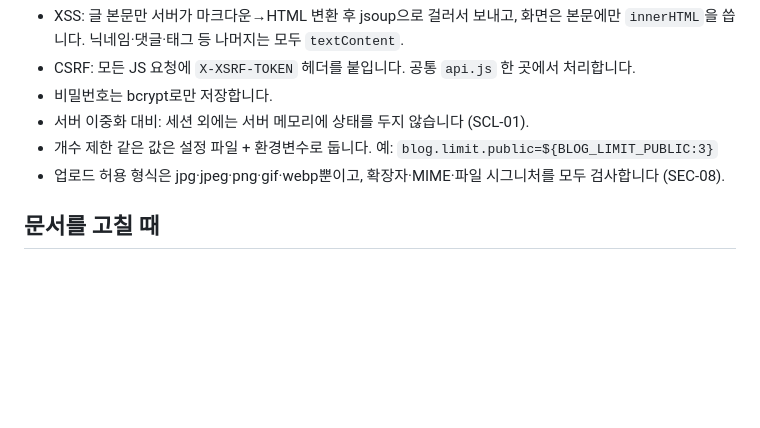
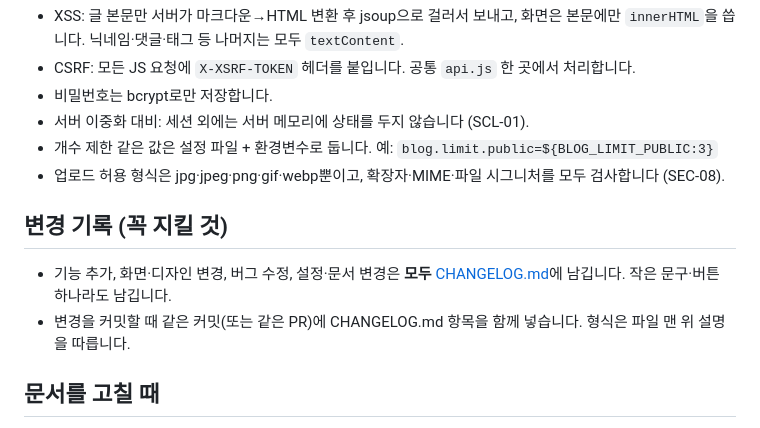
Before and after one commit to blogNM/blogproject, a Markdown page: CLAUDE.md, the part around the change. GitHub-like rendering; blank space fills up the shorter version.

```diff
--- a/CLAUDE.md
+++ b/CLAUDE.md
@@ -40,6 +40,11 @@
 - 개수 제한 같은 값은 설정 파일 + 환경변수로 둡니다. 예: `blog.limit.public=${BLOG_LIMIT_PUBLIC:3}`
 - 업로드 허용 형식은 jpg·jpeg·png·gif·webp뿐이고, 확장자·MIME·파일 시그니처를 모두 검사합니다 (SEC-08).
 
+## 변경 기록 (꼭 지킬 것)
+
+- 기능 추가, 화면·디자인 변경, 버그 수정, 설정·문서 변경은 **모두** [CHANGELOG.md](CHANGELOG.md)에 남깁니다. 작은 문구·버튼 하나라도 남깁니다.
+- 변경을 커밋할 때 같은 커밋(또는 같은 PR)에 CHANGELOG.md 항목을 함께 넣습니다. 형식은 파일 맨 위 설명을 따릅니다.
+
 ## 문서를 고칠 때
 
 - 새 결정은 `docs/03-decisions/`에 기록하고 `D-번호`를 이어서 붙입니다 (현재 마지막 번호는 D-88, D-83은 IP별 요청 제한 결정용으로 비워 둠). 관련 spec의 Clarifications에도 한 줄 남깁니다.
```
Also changed, not shown: CHANGELOG.md (added, +38 -0 lines), docs/README.md (+1 -0 lines).
